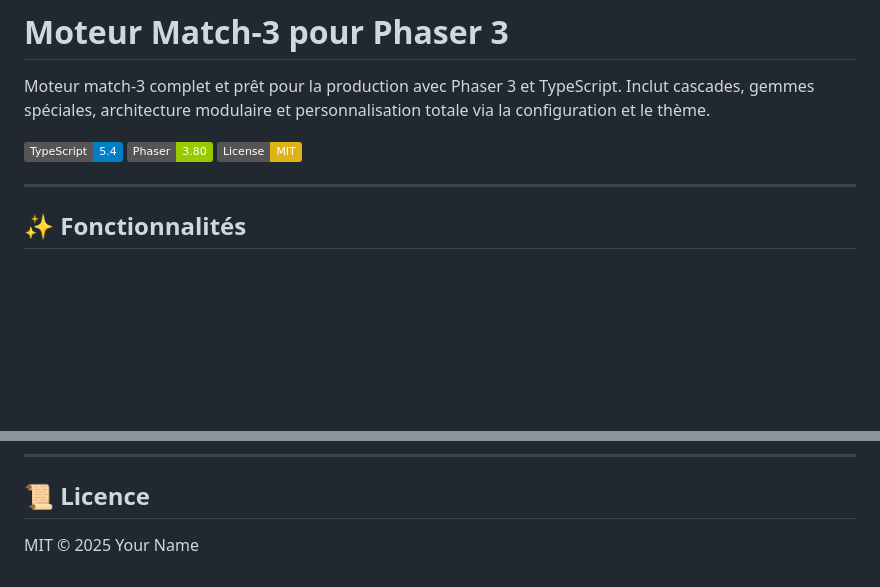
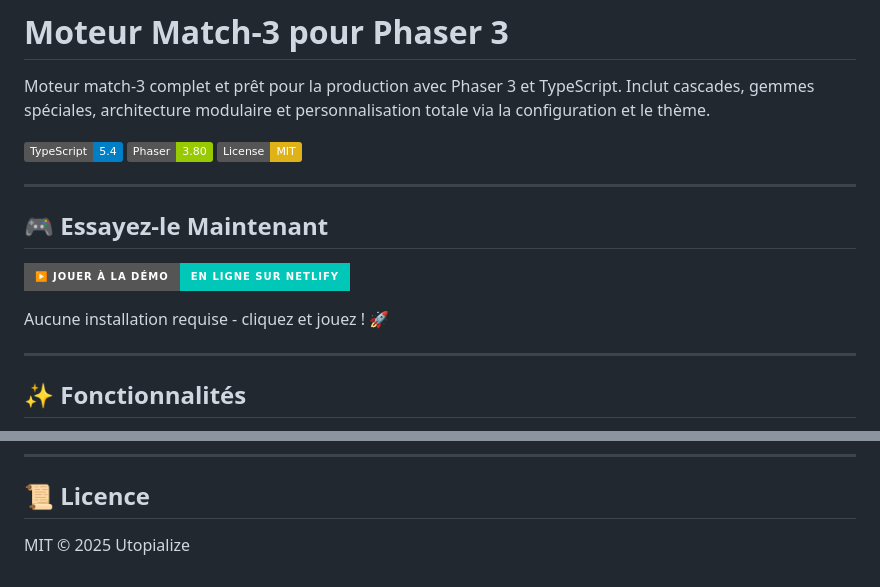
Before and after one commit to utopialize/match3-phaser-poc, a Markdown page: README.fr.md, 2 parts joined by grey strips. Drawn GitHub-style; badges without logos; blank space fills up the shorter version.

Commit message:
docs: add live demo link to Netlify deployment

```diff
--- a/README.fr.md
+++ b/README.fr.md
@@ -5,6 +5,14 @@ Moteur match-3 complet et prêt pour la production avec Phaser 3 et TypeScript.
 [![TypeScript](https://img.shields.io/badge/TypeScript-5.4-blue.svg)](https://www.typescriptlang.org/)
 [![Phaser](https://img.shields.io/badge/Phaser-3.80-green.svg)](https://phaser.io/)
 [![License: MIT](https://img.shields.io/badge/License-MIT-yellow.svg)](LICENSE)
+
+---
+
+## 🎮 Essayez-le Maintenant
+
+[![Jouer à la Démo](https://img.shields.io/badge/▶️_Jouer_à_la_Démo-En_ligne_sur_Netlify-00C7B7?style=for-the-badge)](https://match3-phaser-poc.netlify.app/)
+
+Aucune installation requise - cliquez et jouez ! 🚀
 
 ---
 
@@ -121,4 +129,4 @@ Les contributions sont bienvenues ! Voir [CONTRIBUTING.md](CONTRIBUTING.md) pour
 
 ## 📜 Licence
 
-MIT © 2025 Your Name
+MIT © 2025 Utopialize
```
Also changed, not shown: README.md (+9 -1 lines).
